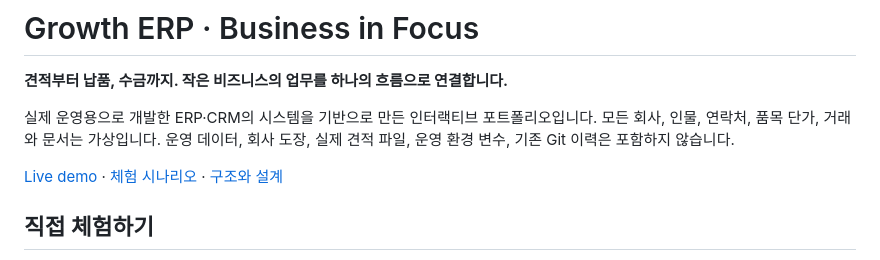
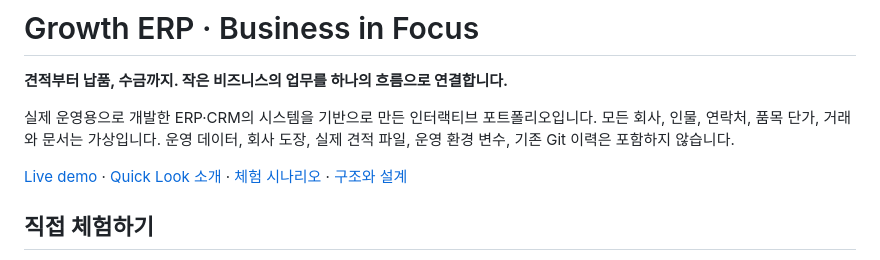
Before and after one commit to chanyeonkim-lab/growth-erp-portfolio, a Markdown page: README.md, the part around the change. Rendered like a GitHub page.

Commit message:
Add concise Quick Look introduction and integration limitations

```diff
--- a/README.md
+++ b/README.md
@@ -4,7 +4,7 @@
 
 실제 운영용으로 개발한 ERP·CRM의 시스템을 기반으로 만든 인터랙티브 포트폴리오입니다. 모든 회사, 인물, 연락처, 품목 단가, 거래와 문서는 가상입니다. 운영 데이터, 회사 도장, 실제 견적 파일, 운영 환경 변수, 기존 Git 이력은 포함하지 않습니다.
 
-[Live demo](https://growth-erp-portfolio.vercel.app) · [체험 시나리오](docs/DEMO.md) · [구조와 설계](docs/ARCHITECTURE.md)
+[Live demo](https://growth-erp-portfolio.vercel.app) · [Quick Look 소개](docs/QUICK_LOOK.md) · [체험 시나리오](docs/DEMO.md) · [구조와 설계](docs/ARCHITECTURE.md)
 
 ## 직접 체험하기
 
```
Also changed, not shown: docs/QUICK_LOOK.md (added, +19 -0 lines).
